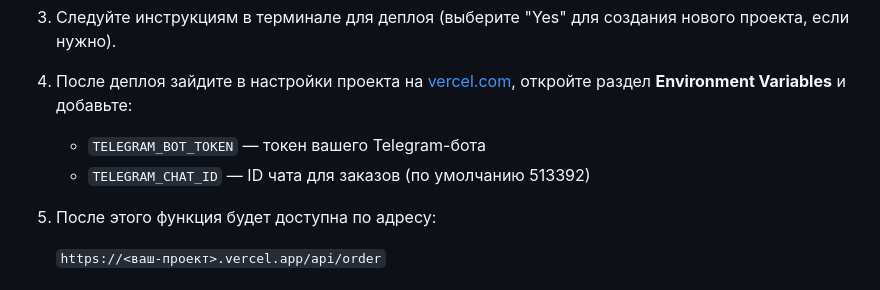
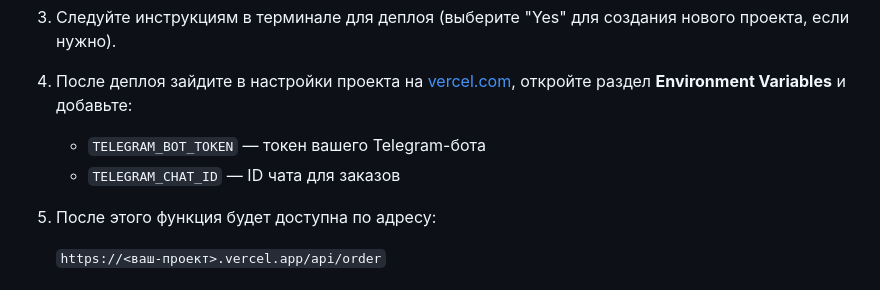
Before and after one commit to vip800155/menu, a Markdown page: README.md, the part around the change. Drawn GitHub-style.

```diff
--- a/README.md
+++ b/README.md
@@ -21,7 +21,7 @@
 3. Следуйте инструкциям в терминале для деплоя (выберите "Yes" для создания нового проекта, если нужно).
 4. После деплоя зайдите в настройки проекта на [vercel.com](https://vercel.com/dashboard), откройте раздел **Environment Variables** и добавьте:
    - `TELEGRAM_BOT_TOKEN` — токен вашего Telegram-бота
-   - `TELEGRAM_CHAT_ID` — ID чата для заказов (по умолчанию 513392)
+   - `TELEGRAM_CHAT_ID` — ID чата для заказов
 5. После этого функция будет доступна по адресу:
 
    `https://<ваш-проект>.vercel.app/api/order`
```
